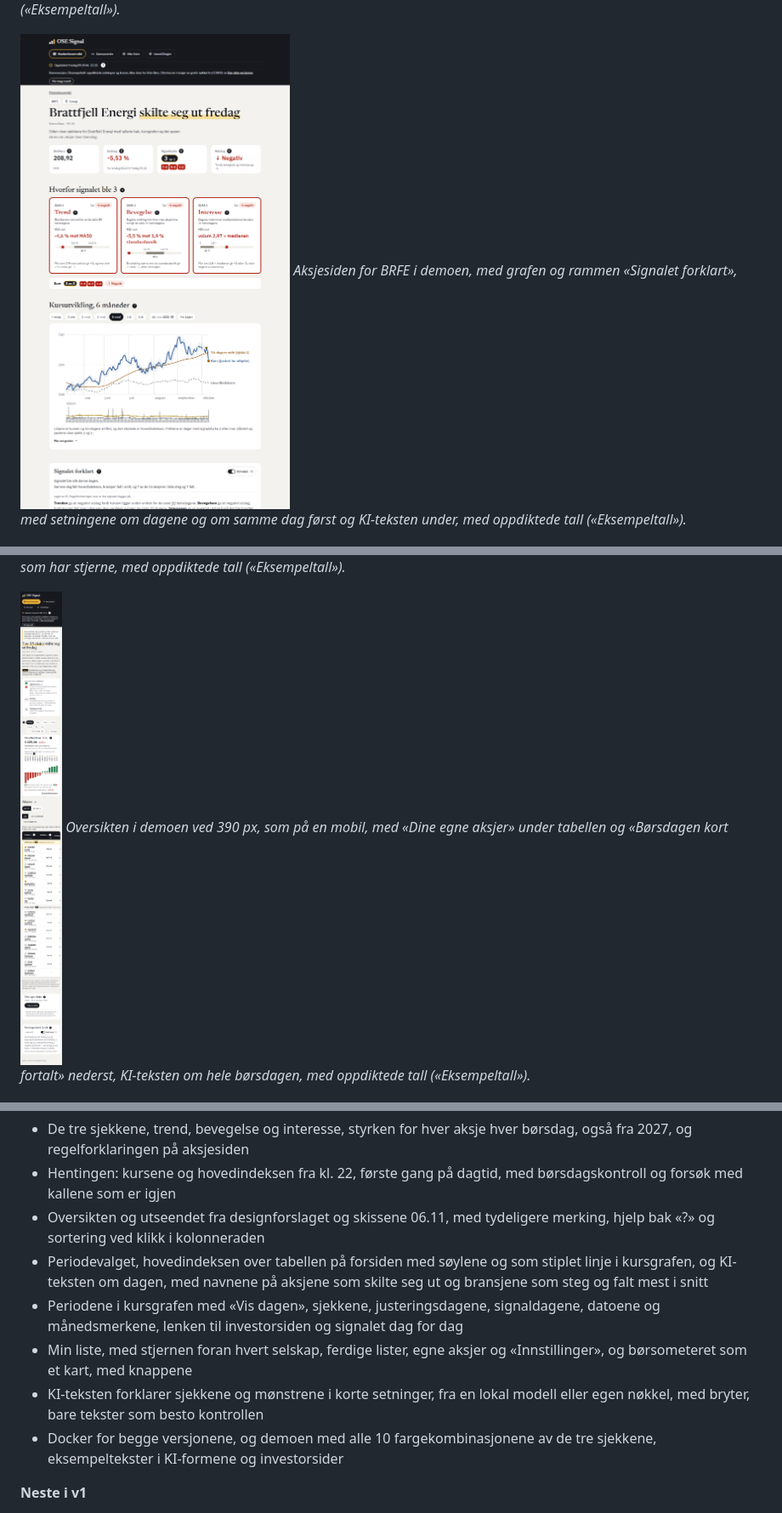
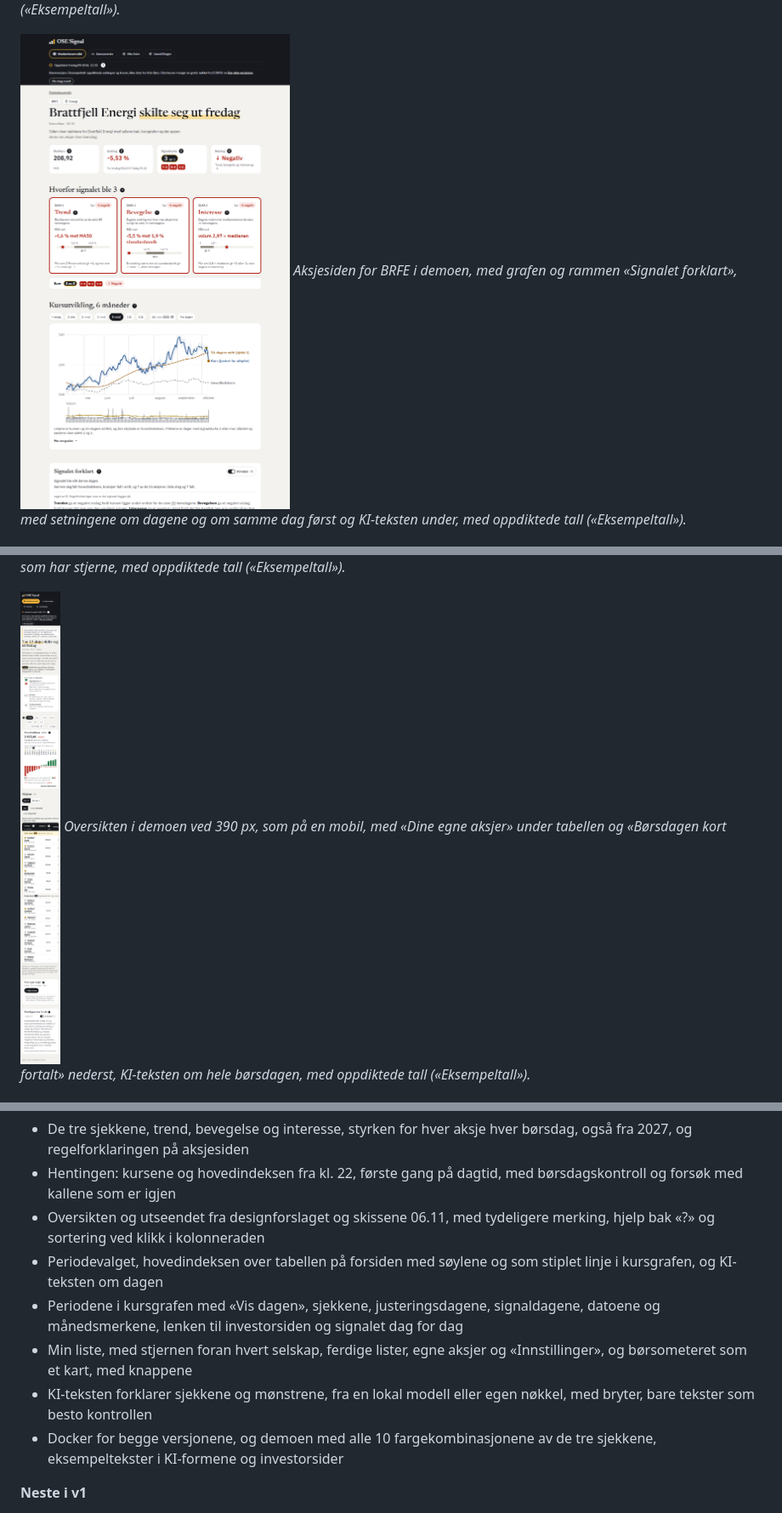
Before and after one commit to IBE160-2026/G74-lund-osen, a Markdown page: README.md, 3 parts joined by grey strips. Shown at 85% size. GitHub-like rendering; pictures changed too: docs/appen/aksjesiden-brfe-demo.png, docs/appen/oversikten-390-demo.png; folded sections open.

Commit message:
Story 10.10: bildene av aksjesiden og oversikten ved 390 px, og punktene i README-en
Co-authored-by: Joakim Lund <joakim.lund@himolde.no>
Co-Authored-By: Claude Opus 5.5 <noreply@anthropic.com>

```diff
--- a/README.md
+++ b/README.md
@@ -100,10 +100,10 @@ Prosjektet er under utvikling. Listene under viser hva som er ferdig på main, o
 - De tre sjekkene, trend, bevegelse og interesse, styrken for hver aksje hver børsdag, også fra 2027, og regelforklaringen på aksjesiden
 - Hentingen: kursene og hovedindeksen fra kl. 22, første gang på dagtid, med børsdagskontroll og forsøk med kallene som er igjen
 - Oversikten og utseendet fra designforslaget og skissene 06.11, med tydeligere merking, hjelp bak «?» og sortering ved klikk i kolonneraden
-- Periodevalget, hovedindeksen over tabellen på forsiden med søylene og som stiplet linje i kursgrafen, og KI-teksten om dagen, med navnene på aksjene som skilte seg ut og bransjene som steg og falt mest i snitt
+- Periodevalget, hovedindeksen over tabellen på forsiden med søylene og som stiplet linje i kursgrafen, og KI-teksten om dagen
 - Periodene i kursgrafen med «Vis dagen», sjekkene, justeringsdagene, signaldagene, datoene og månedsmerkene, lenken til investorsiden og signalet dag for dag
 - Min liste, med stjernen foran hvert selskap, ferdige lister, egne aksjer og «Innstillinger», og børsometeret som et kart, med knappene
-- KI-teksten forklarer sjekkene og mønstrene i korte setninger, fra en lokal modell eller egen nøkkel, med bryter, bare tekster som besto kontrollen
+- KI-teksten forklarer sjekkene og mønstrene, fra en lokal modell eller egen nøkkel, med bryter, bare tekster som besto kontrollen
 - Docker for begge versjonene, og demoen med alle 10 fargekombinasjonene av de tre sjekkene, eksempeltekster i KI-formene og investorsider
 
 **Neste i v1**
```
Also changed, not shown: 1 other file.
